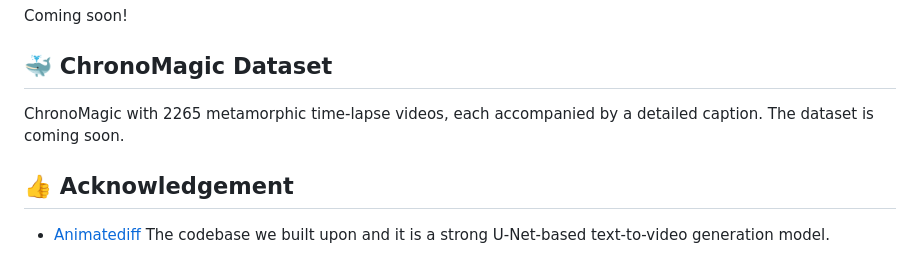
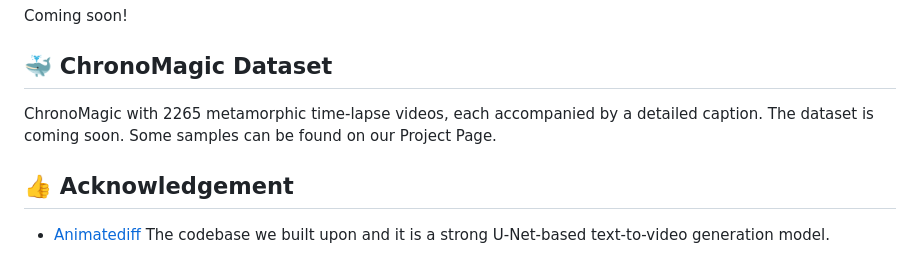
Before and after one commit to PKU-YuanGroup/MagicTime, a Markdown page: README.md, the part around the change. Drawn GitHub-style.

```diff
--- a/README.md
+++ b/README.md
@@ -199,7 +199,7 @@ https://github.com/PKU-YuanGroup/MagicTime.git
 Coming soon!
 
 ## 🐳 ChronoMagic Dataset
-ChronoMagic with 2265 metamorphic time-lapse videos, each accompanied by a detailed caption. The dataset is coming soon.
+ChronoMagic with 2265 metamorphic time-lapse videos, each accompanied by a detailed caption. The dataset is coming soon. Some samples can be found on our Project Page.
 
 
 ## 👍 Acknowledgement
```
